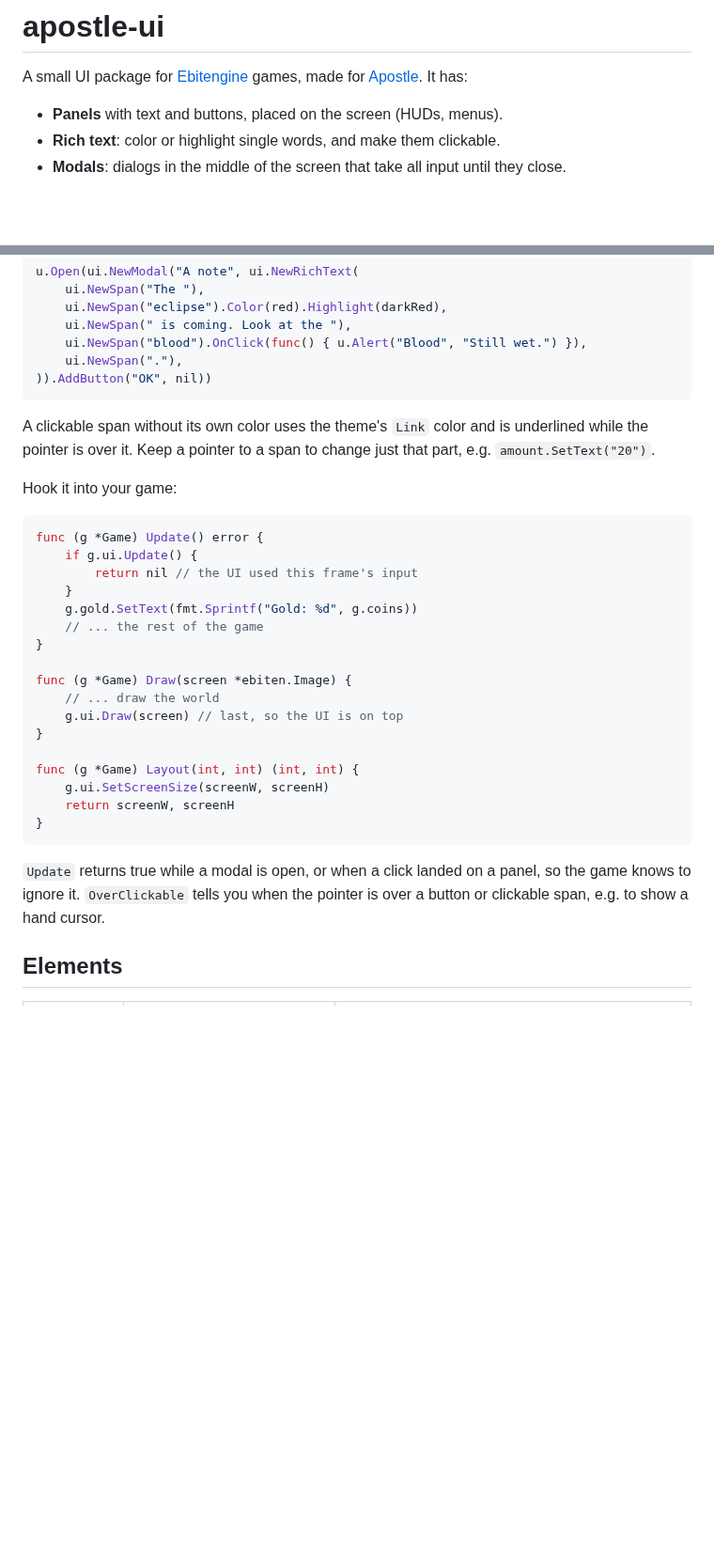
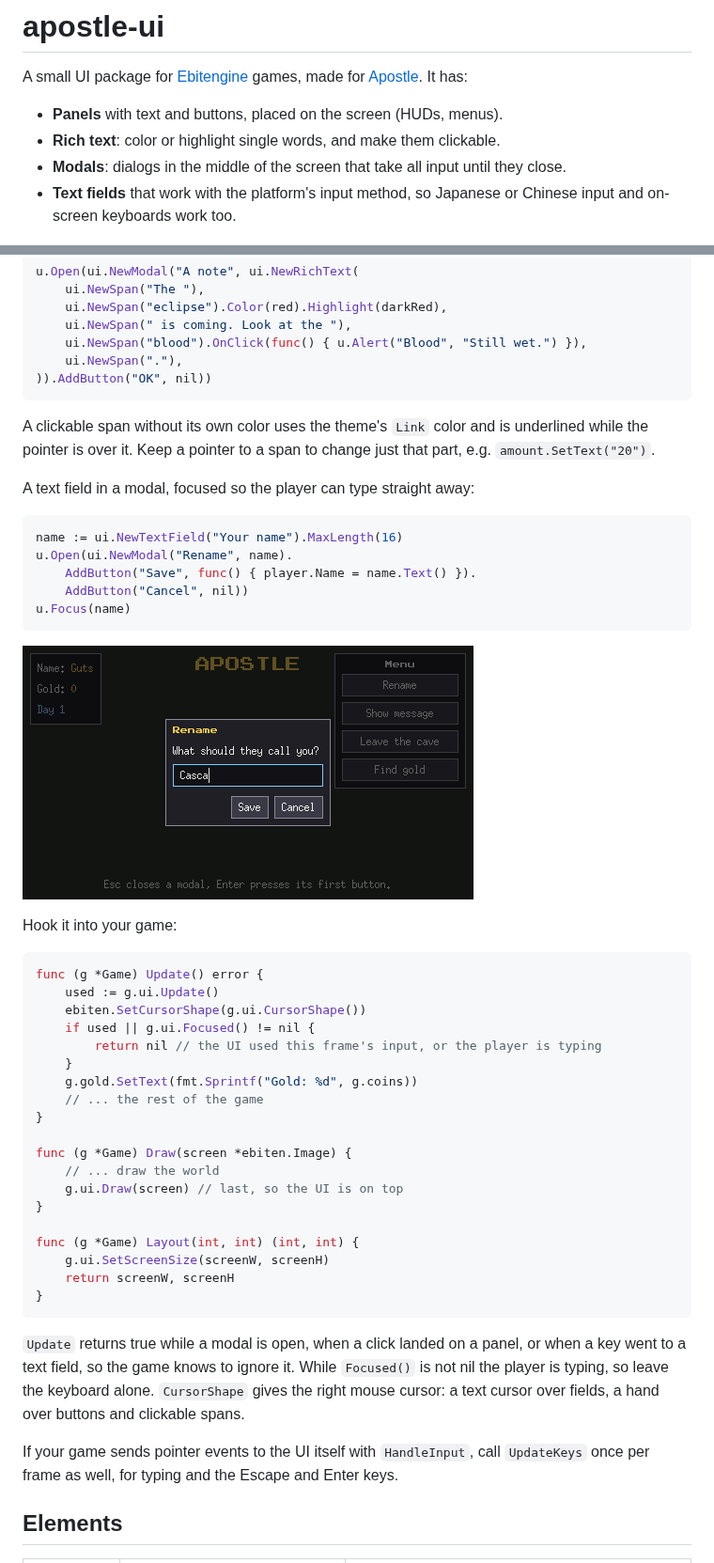
Before and after one commit to DWethmar/apostle-ui, a Markdown page: README.md, 2 parts joined by grey strips. Shown at 94% size. Drawn GitHub-style; pictures changed too: docs/textfield.png (added); blank space fills up the shorter version.

````diff
--- a/README.md
+++ b/README.md
@@ -7,6 +7,8 @@ A small UI package for [Ebitengine](https://ebitengine.org/) games, made for
 - **Rich text**: color or highlight single words, and make them clickable.
 - **Modals**: dialogs in the middle of the screen that take all input until
   they close.
+- **Text fields** that work with the platform's input method, so Japanese or
+  Chinese input and on-screen keyboards work too.
 
 ![A modal in the demo with mixed fonts, a highlighted word and a clickable one](docs/demo.png)
 
@@ -54,12 +56,26 @@ A clickable span without its own color uses the theme's `Link` color and is
 underlined while the pointer is over it. Keep a pointer to a span to change
 just that part, e.g. `amount.SetText("20")`.
 
+A text field in a modal, focused so the player can type straight away:
+
+```go
+name := ui.NewTextField("Your name").MaxLength(16)
+u.Open(ui.NewModal("Rename", name).
+	AddButton("Save", func() { player.Name = name.Text() }).
+	AddButton("Cancel", nil))
+u.Focus(name)
+```
+
+![Typing a name into a text field](docs/textfield.png)
+
 Hook it into your game:
 
 ```go
 func (g *Game) Update() error {
-	if g.ui.Update() {
-		return nil // the UI used this frame's input
+	used := g.ui.Update()
+	ebiten.SetCursorShape(g.ui.CursorShape())
+	if used || g.ui.Focused() != nil {
+		return nil // the UI used this frame's input, or the player is typing
 	}
 	g.gold.SetText(fmt.Sprintf("Gold: %d", g.coins))
 	// ... the rest of the game
@@ -76,9 +92,14 @@ func (g *Game) Layout(int, int) (int, int) {
 }
 ```
 
-`Update` returns true while a modal is open, or when a click landed on a panel,
-so the game knows to ignore it. `OverClickable` tells you when the pointer is
-over a button or clickable span, e.g. to show a hand cursor.
+`Update` returns true while a modal is open, when a click landed on a panel, or
+when a key went to a text field, so the game knows to ignore it. While
+`Focused()` is not nil the player is typing, so leave the keyboard alone.
+`CursorShape` gives the right mouse cursor: a text cursor over fields, a hand
+over buttons and clickable spans.
+
+If your game sends pointer events to the UI itself with `HandleInput`, call
+`UpdateKeys` once per frame as well, for typing and the Escape and Enter keys.
 
 ## Elements
 
````
Also changed, not shown: other parts of README.md (+8 -1 lines), 6 other files.
